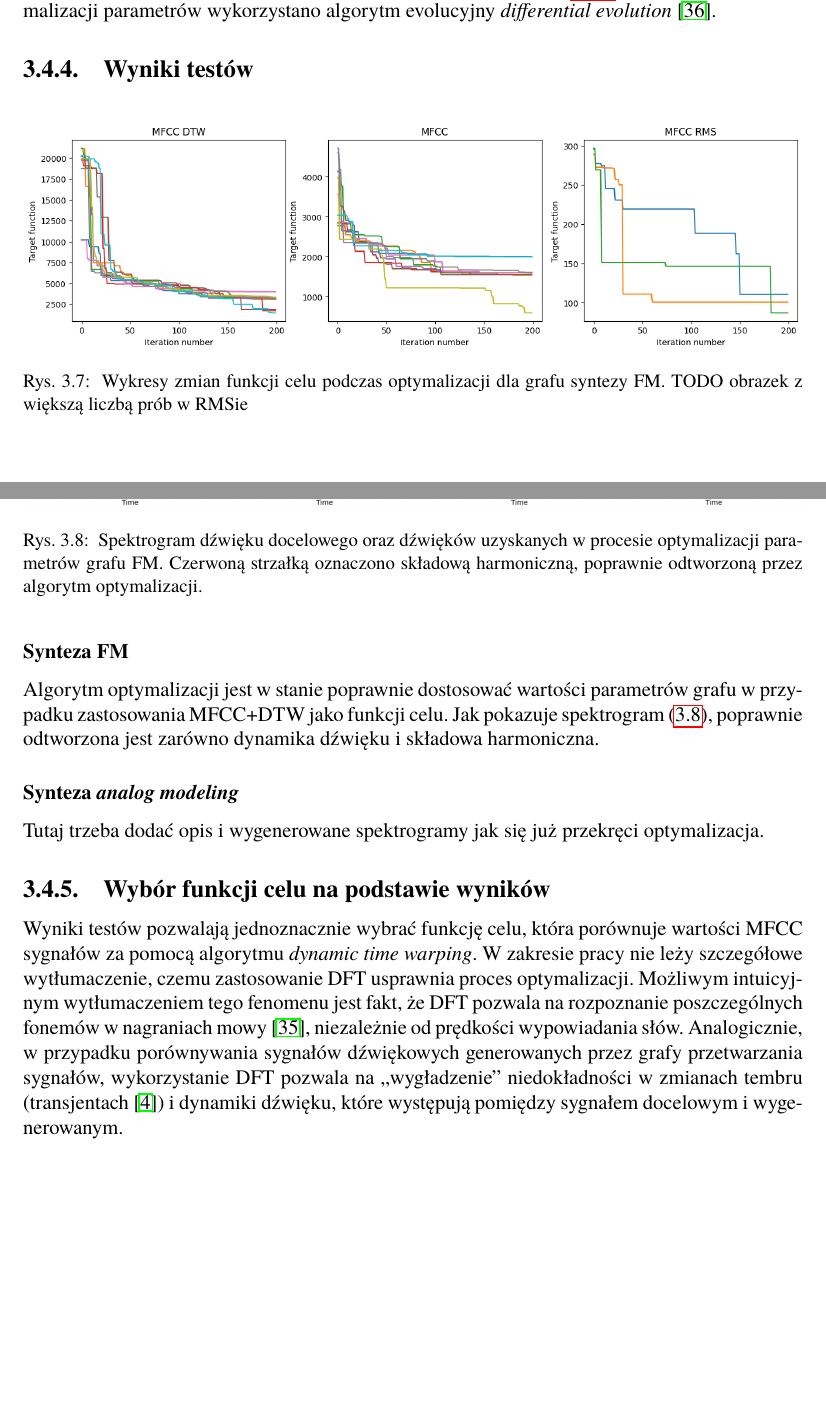
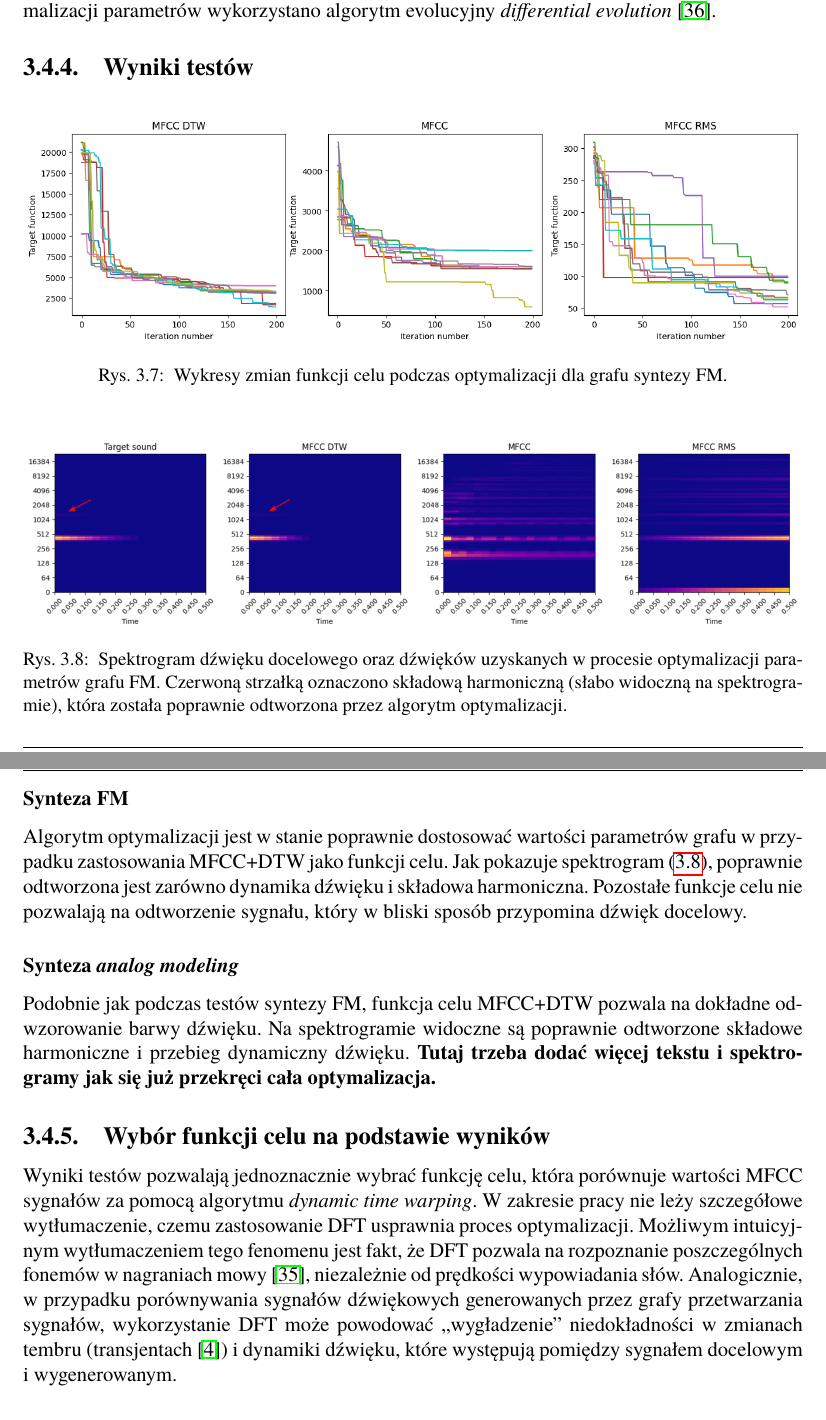
Before and after one commit to Wint3rmute/luthier, a LaTeX thesis (latex/Dyplom.tex, which reads latex/rozdzial03.tex): two parts of pages 24 and 25 of 43, joined at a grey line, cut so that both start at the same text. Compiled offline with pdfLaTeX.

Commit message:
Full FM parameter optimisation plot

```diff
--- a/latex/rozdzial03.tex
+++ b/latex/rozdzial03.tex
@@ -211,7 +211,6 @@ funkcji celu. Do optymalizacji parametrów wykorzystano algorytm evolucyjny
     \includegraphics[width=1.0\linewidth]{rys03/target_functions_progress.png}
     \caption{
       Wykresy zmian funkcji celu podczas optymalizacji dla grafu syntezy FM\@.
-      TODO obrazek z większą liczbą prób w RMSie
     }\label{fig:param_optimisation_results_target_fun_plots}
 \end{figure}
 
@@ -220,7 +219,8 @@ funkcji celu. Do optymalizacji parametrów wykorzystano algorytm evolucyjny
     \includegraphics[width=1.0\linewidth]{rys03/spectro_results_fm.png}
     \caption{
       Spektrogram dźwięku docelowego oraz dźwięków uzyskanych w procesie optymalizacji parametrów grafu FM\@.
-      Czerwoną strzałką oznaczono składową harmoniczną, poprawnie odtworzoną przez algorytm optymalizacji.
+      Czerwoną strzałką oznaczono składową harmoniczną (słabo widoczną na spektrogramie),
+      która została poprawnie odtworzona przez algorytm optymalizacji.
     }\label{fig:param_optimisation_results_spectrograms}
 \end{figure}
 
@@ -228,11 +228,14 @@ funkcji celu. Do optymalizacji parametrów wykorzystano algorytm evolucyjny
 
 Algorytm optymalizacji jest w stanie poprawnie dostosować wartości parametrów grafu w przypadku
 zastosowania MFCC+DTW jako funkcji celu. Jak pokazuje spektrogram~(\ref{fig:param_optimisation_results_spectrograms}),
-poprawnie odtworzona jest zarówno dynamika dźwięku i składowa harmoniczna.
+poprawnie odtworzona jest zarówno dynamika dźwięku i składowa harmoniczna. Pozostałe funkcje celu nie pozwalają
+na odtworzenie sygnału, który w bliski sposób przypomina dźwięk docelowy.
 
 \subsubsection{Synteza \textit{analog modeling}}
 
-Tutaj trzeba dodać opis i wygenerowane spektrogramy jak się już przekręci optymalizacja.
+Podobnie jak podczas testów syntezy FM, funkcja celu MFCC+DTW pozwala na dokładne odwzorowanie barwy dźwięku.
+Na spektrogramie widoczne są poprawnie odtworzone składowe harmoniczne i przebieg dynamiczny dźwięku.
+\textbf{Tutaj trzeba dodać więcej tekstu i spektrogramy jak się już przekręci cała optymalizacja.}
 
 \subsection{Wybór funkcji celu na podstawie wyników}
 
@@ -242,6 +245,6 @@ wytłumaczenie, czemu zastosowanie DFT usprawnia proces optymalizacji. Możliwym
 wytłumaczeniem tego fenomenu jest fakt, że DFT pozwala na rozpoznanie poszczególnych
 fonemów w nagraniach mowy~\cite{mfcc_dtw}, niezależnie od prędkości wypowiadania słów.
 Analogicznie, w przypadku porównywania sygnałów dźwiękowych generowanych przez grafy
-przetwarzania sygnałów, wykorzystanie DFT pozwala na~,,wygładzenie'' niedokładności
+przetwarzania sygnałów, wykorzystanie DFT może powodować~,,wygładzenie'' niedokładności
 w zmianach tembru (transjentach~\cite{transient_music_theory}) i dynamiki dźwięku,
 które występują pomiędzy sygnałem docelowym i wygenerowanym.
```
Also changed, not shown: latex/Dyplom.pdf, latex/rys03/target_functions_progress.png.
